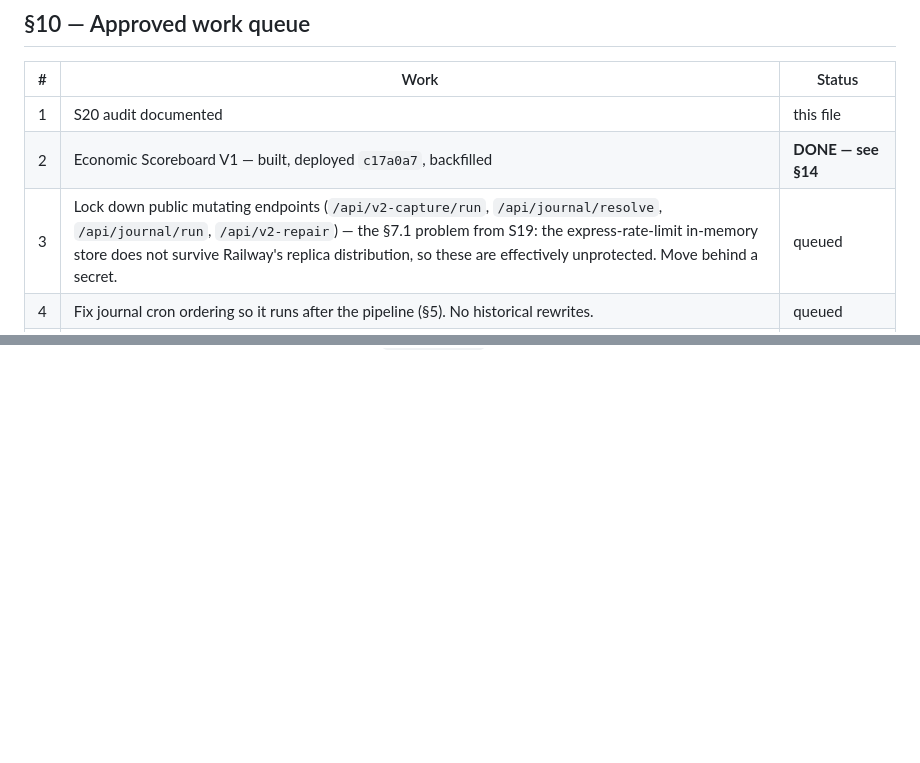
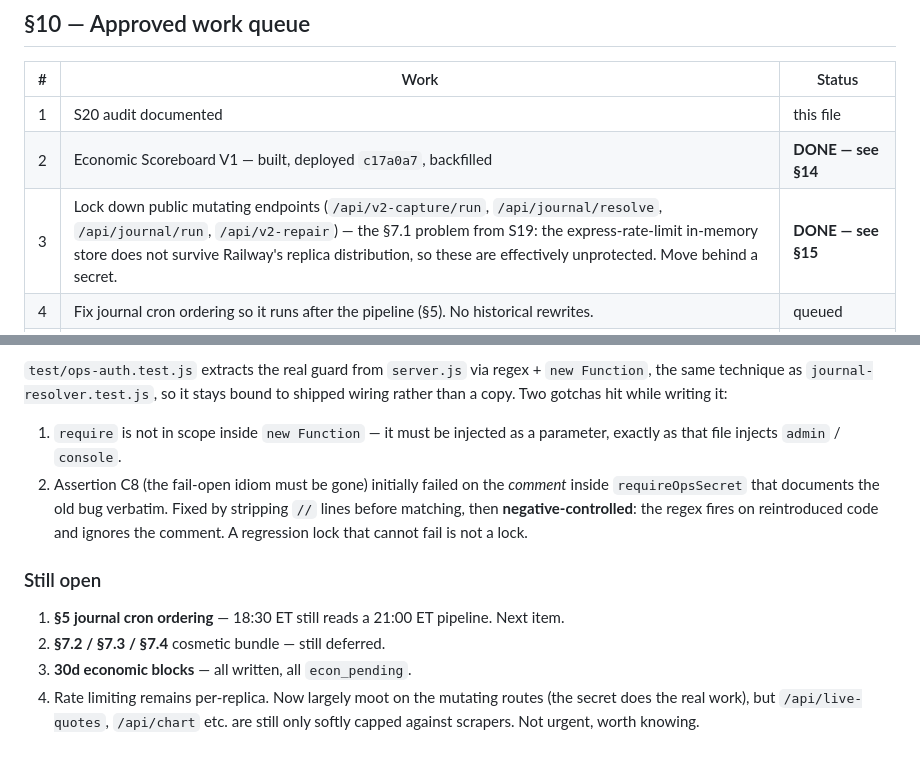
Before and after one commit to juancarlosfel52/VESTEX, a Markdown page: landmark/SESSION_NOTES_2026-08-21_S20.md, 2 parts joined by grey strips. Rendered like a GitHub page; blank space fills up the shorter version.

Commit message:
docs(landmark): S20 §15 — ops endpoints locked, fail-closed guard deployed

```diff
--- a/landmark/SESSION_NOTES_2026-08-21_S20.md
+++ b/landmark/SESSION_NOTES_2026-08-21_S20.md
@@ -227,7 +227,7 @@ regression in `.audit/v1v2-regression.js` is that proof.
 |---|---|---|
 | 1 | S20 audit documented | this file |
 | 2 | Economic Scoreboard V1 — built, deployed `c17a0a7`, backfilled | **DONE — see §14** |
-| 3 | Lock down public mutating endpoints (`/api/v2-capture/run`, `/api/journal/resolve`, `/api/journal/run`, `/api/v2-repair`) — the §7.1 problem from S19: the express-rate-limit in-memory store does not survive Railway's replica distribution, so these are effectively unprotected. Move behind a secret. | queued |
+| 3 | Lock down public mutating endpoints (`/api/v2-capture/run`, `/api/journal/resolve`, `/api/journal/run`, `/api/v2-repair`) — the §7.1 problem from S19: the express-rate-limit in-memory store does not survive Railway's replica distribution, so these are effectively unprotected. Move behind a secret. | **DONE — see §15** |
 | 4 | Fix journal cron ordering so it runs after the pipeline (§5). No historical rewrites. | queued |
 | 5 | Cosmetic bundle S19 §7.2 / §7.3 / §7.4 | deferred — lowest priority |
 | 6 | Freeze and collect. Another month of market behavior. | standing |
@@ -382,0 +458,19 @@ stops attaching it, that test breaks.
+`test/ops-auth.test.js` extracts the real guard from `server.js` via regex + `new Function`,
+the same technique as `journal-resolver.test.js`, so it stays bound to shipped wiring rather
+than a copy. Two gotchas hit while writing it:
+
+1. `require` is not in scope inside `new Function` — it must be injected as a parameter,
+   exactly as that file injects `admin` / `console`.
+2. Assertion C8 (the fail-open idiom must be gone) initially failed on the *comment* inside
+   `requireOpsSecret` that documents the old bug verbatim. Fixed by stripping `//` lines
+   before matching, then **negative-controlled**: the regex fires on reintroduced code and
+   ignores the comment. A regression lock that cannot fail is not a lock.
+
+### Still open
+
+1. **§5 journal cron ordering** — 18:30 ET still reads a 21:00 ET pipeline. Next item.
+2. **§7.2 / §7.3 / §7.4** cosmetic bundle — still deferred.
+3. **30d economic blocks** — all written, all `econ_pending`.
+4. Rate limiting remains per-replica. Now largely moot on the mutating routes (the secret
+   does the real work), but `/api/live-quotes`, `/api/chart` etc. are still only softly
+   capped against scrapers. Not urgent, worth knowing.
```
Also changed, not shown: other parts of landmark/SESSION_NOTES_2026-08-21_S20.md (+75 -0 lines).
